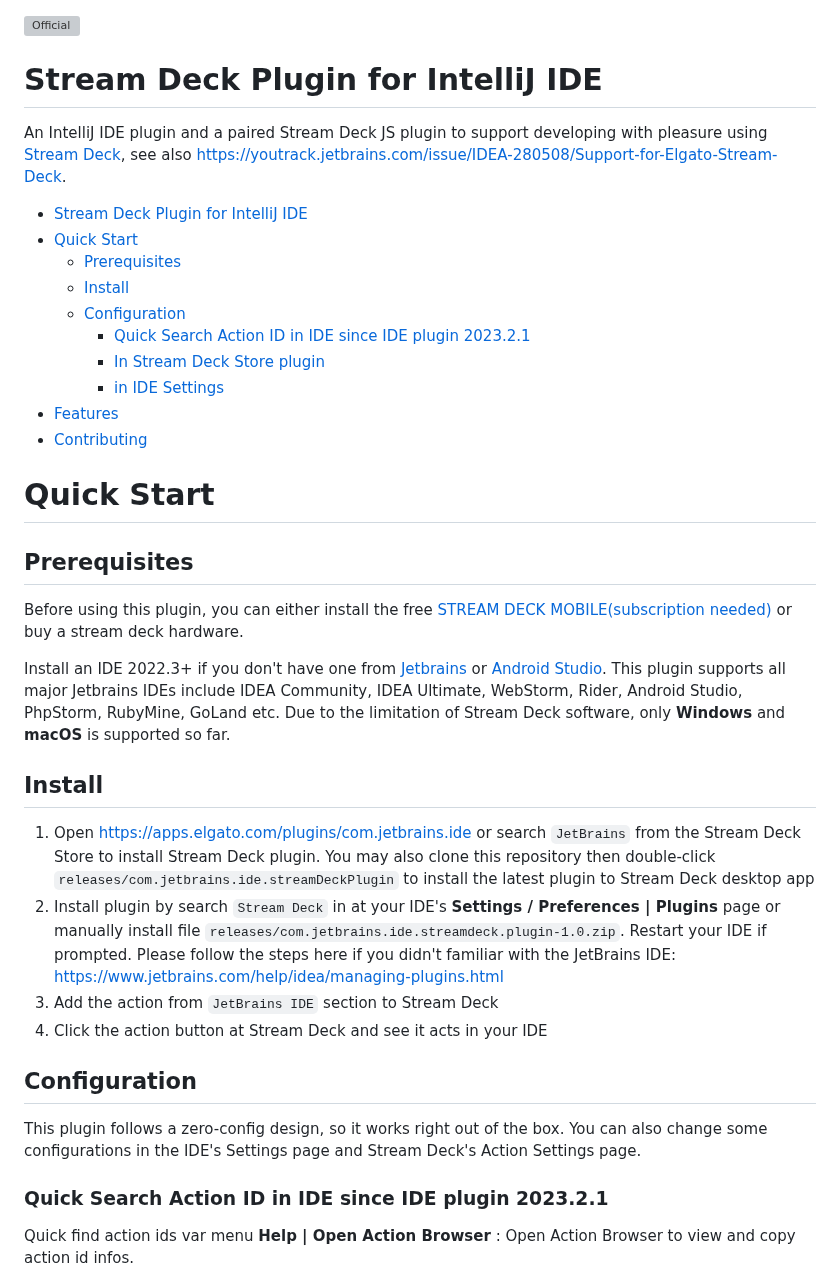
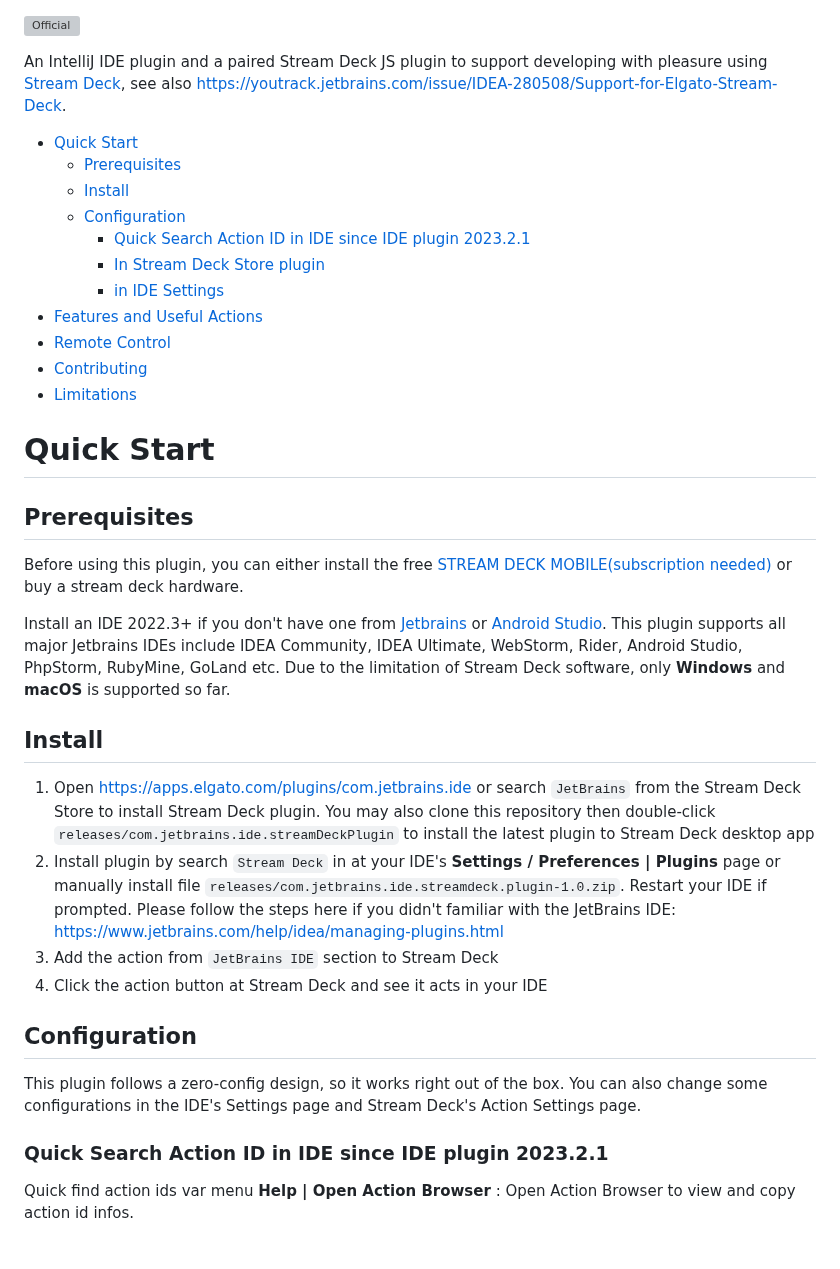
Before and after one commit to JetBrains/intellij-streamdeck-plugin, a Markdown page: README.md, the part around one of its changes. Drawn GitHub-style; blank space fills up the shorter version; grey boxes are pictures that could not be loaded.

```diff
--- a/README.md
+++ b/README.md
@@ -1,13 +1,10 @@
 ![Official](https://jb.gg/badges/official-plastic.svg)
-
-# Stream Deck Plugin for IntelliJ IDE
 
 An IntelliJ IDE plugin and a paired Stream Deck JS plugin to support developing with pleasure
 using  [Stream Deck](https://developer.elgato.com/documentation/stream-deck/), see
 also https://youtrack.jetbrains.com/issue/IDEA-280508/Support-for-Elgato-Stream-Deck.
 
 <!-- TOC -->
-* [Stream Deck Plugin for IntelliJ IDE](#stream-deck-plugin-for-intellij-ide)
 * [Quick Start](#quick-start)
   * [Prerequisites](#prerequisites)
   * [Install](#install)
@@ -15,17 +12,19 @@ also https://youtrack.jetbrains.com/issue/IDEA-280508/Support-for-Elgato-Stream-
     * [Quick Search Action ID in IDE since IDE plugin 2023.2.1](#quick-search-action-id-in-ide-since-ide-plugin-202321)
     * [In Stream Deck Store plugin](#in-stream-deck-store-plugin)
     * [in IDE Settings](#in-ide-settings)
-* [Features](#features)
+* [Features and Useful Actions](#features-and-useful-actions)
+* [Remote Control](#remote-control)
 * [Contributing](#contributing)
+* [Limitations](#limitations-1)
 <!-- TOC -->
-
 
 # Quick Start
 
 ## Prerequisites
 
 Before using this plugin, you can either install the free
-[STREAM DECK MOBILE(subscription needed)](https://www.elgato.com/us/en/s/stream-deck-mobile) or buy a stream deck hardware.
+[STREAM DECK MOBILE(subscription needed)](https://www.elgato.com/us/en/s/stream-deck-mobile) or buy a stream deck
+hardware.
 
 Install an IDE 2022.3+ if you don't have one from [Jetbrains](https://www.jetbrains.com)
 or [Android Studio](https://developer.android.com/sdk/installing/studio.html). This plugin supports all major Jetbrains
@@ -34,8 +33,12 @@ Due to the limitation of Stream Deck software, only **Windows** and **macOS** is
 
 ## Install
 
-1. Open https://apps.elgato.com/plugins/com.jetbrains.ide or search `JetBrains` from the Stream Deck Store to install Stream Deck plugin. You may also clone this repository then double-click `releases/com.jetbrains.ide.streamDeckPlugin` to install the latest plugin to Stream Deck desktop app
-2. Install plugin by search `Stream Deck` in at your IDE's **Settings / Preferences | Plugins** page or manually install file `releases/com.jetbrains.ide.streamdeck.plugin-1.0.zip`. Restart your IDE if prompted. Please follow the steps here if you didn't
+1. Open https://apps.elgato.com/plugins/com.jetbrains.ide or search `JetBrains` from the Stream Deck Store to install
+   Stream Deck plugin. You may also clone this repository then
+   double-click `releases/com.jetbrains.ide.streamDeckPlugin` to install the latest plugin to Stream Deck desktop app
+2. Install plugin by search `Stream Deck` in at your IDE's **Settings / Preferences | Plugins** page or manually install
+   file `releases/com.jetbrains.ide.streamdeck.plugin-1.0.zip`. Restart your IDE if prompted. Please follow the steps
+   here if you didn't
    familiar with the JetBrains IDE: https://www.jetbrains.com/help/idea/managing-plugins.html
 3. Add the action from `JetBrains IDE` section to Stream Deck
 4. Click the action button at Stream Deck and see it acts in your IDE
@@ -45,8 +48,8 @@ Due to the limitation of Stream Deck software, only **Windows** and **macOS** is
 This plugin follows a zero-config design, so it works right out of the box. You can also change some
 configurations in the IDE's Settings page and Stream Deck's Action Settings page.
 
+### Quick Search Action ID in IDE since IDE plugin 2023.2.1
 
-### Quick Search Action ID in IDE since IDE plugin 2023.2.1
 Quick find action ids var menu **Help | Open Action Browser** : Open Action Browser to view and copy action id infos.
 ![](screenshot/action_ids_browser.png)
 
```
Also changed, not shown: other parts of README.md (+30 -9 lines), Tips.md (added, +18 -0 lines), screenshot/StreamDeckRemoteControl.png (added), 4 other files.
